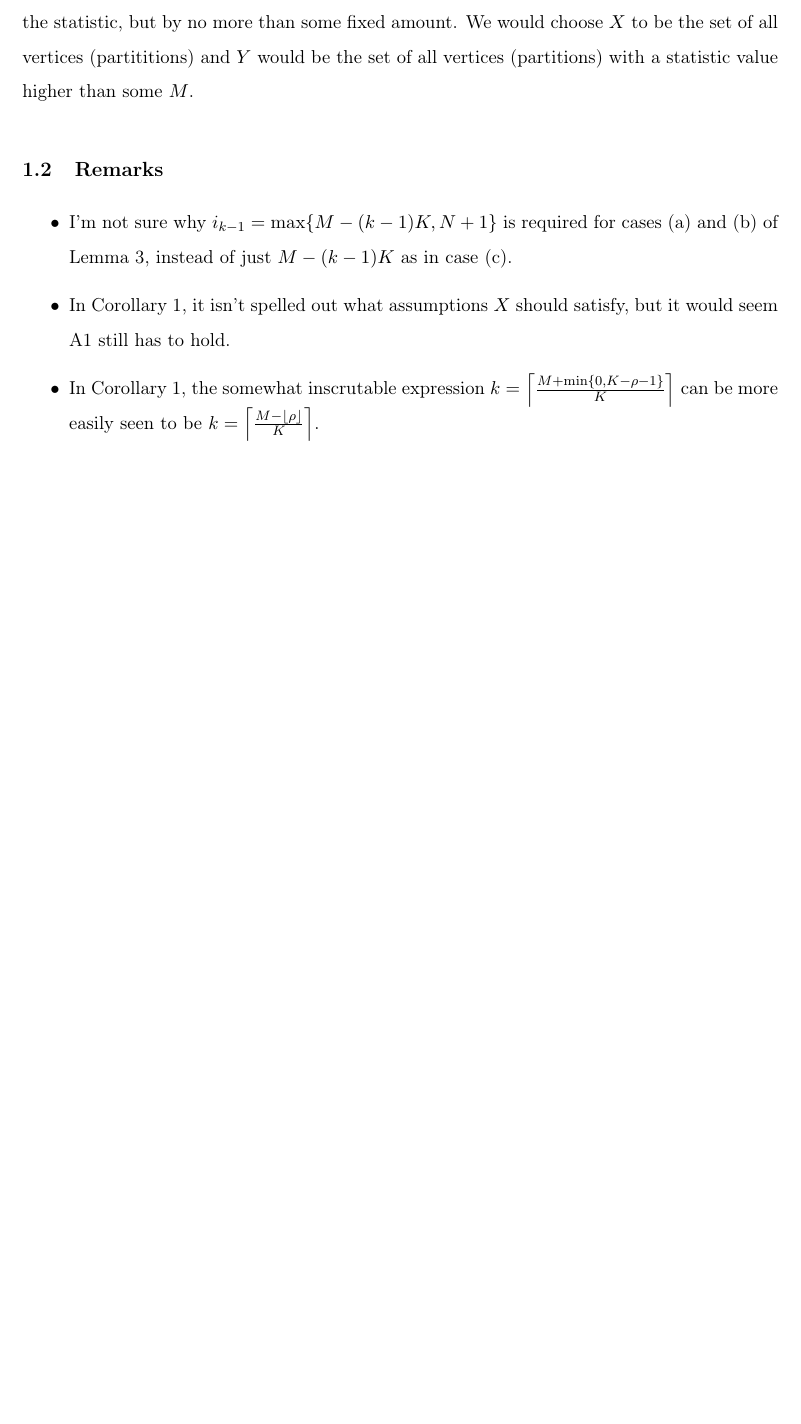
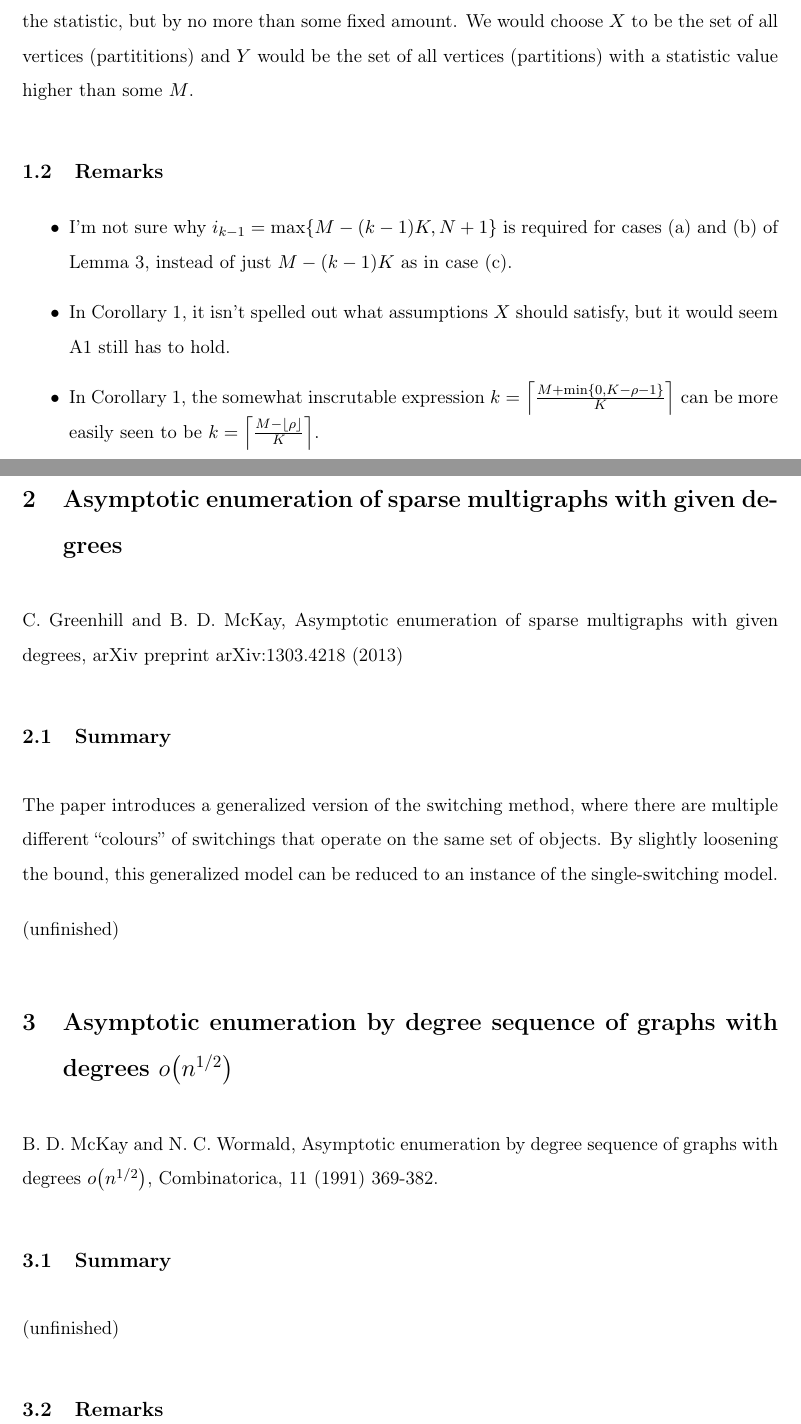
Before and after one commit to mkwn/honours, a LaTeX document (readings.tex): part of page 2 of 2 before the commit and two parts of pages 2 and 3 of 3 after it, the two joined at a grey line, cut so that both start at the same text, the shorter picture padded with empty space. Compiled offline with pdfLaTeX.

Commit message:
started papers concerning counts of sparse graphs with specified degrees

```diff
--- a/readings.tex
+++ b/readings.tex
@@ -119,6 +119,38 @@ as in case (c).
 \item In Corollary 1, it isn't spelled out what assumptions $X$ should
 satisfy, but it would seem A1 still has to hold.
 \item In Corollary 1, the somewhat inscrutable expression $k=\ceil{\frac{M+\min\left\{ 0,K-\rho-1\right\} }{K}}$
-can be more easily seen to be $k=\ceil{\frac{M-\floor{\rho}}{K}}$.\end{itemize}
+can be more easily seen to be $k=\ceil{\frac{M-\floor{\rho}}{K}}$.
+\end{itemize}
 
+\section{Asymptotic enumeration of sparse multigraphs with given degrees}
+
+C. Greenhill and B. D. McKay, Asymptotic enumeration of sparse multigraphs
+with given degrees, arXiv preprint arXiv:1303.4218 (2013)
+
+
+\subsection{Summary}
+
+The paper introduces a generalized version of the switching method,
+where there are multiple different ``colours'' of switchings that
+operate on the same set of objects. By slightly loosening the bound,
+this generalized model can be reduced to an instance of the single-switching
+model.
+
+(unfinished)
+
+
+\section{Asymptotic enumeration by degree sequence of graphs with degrees
+$o\left(n^{1/2}\right)$}
+
+B. D. McKay and N. C. Wormald, Asymptotic enumeration by degree sequence
+of graphs with degrees $o\left(n^{1/2}\right)$, Combinatorica, 11
+(1991) 369-382.
+
+
+\subsection{Summary}
+
+(unfinished)
+
+
+\subsection{Remarks}
 \end{document}
```
Also changed, not shown: readings.pdf, 1 other file.
